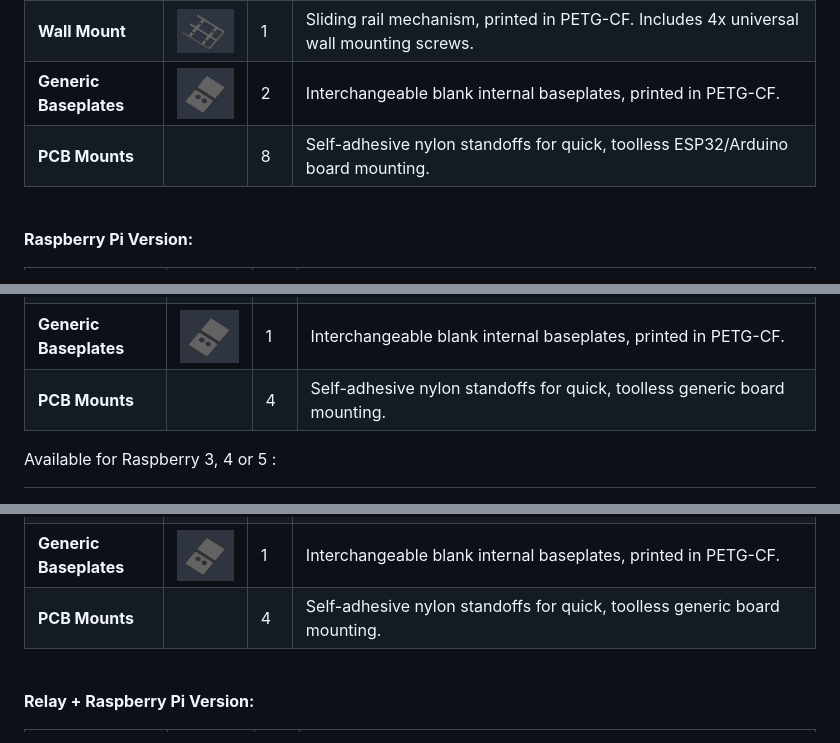
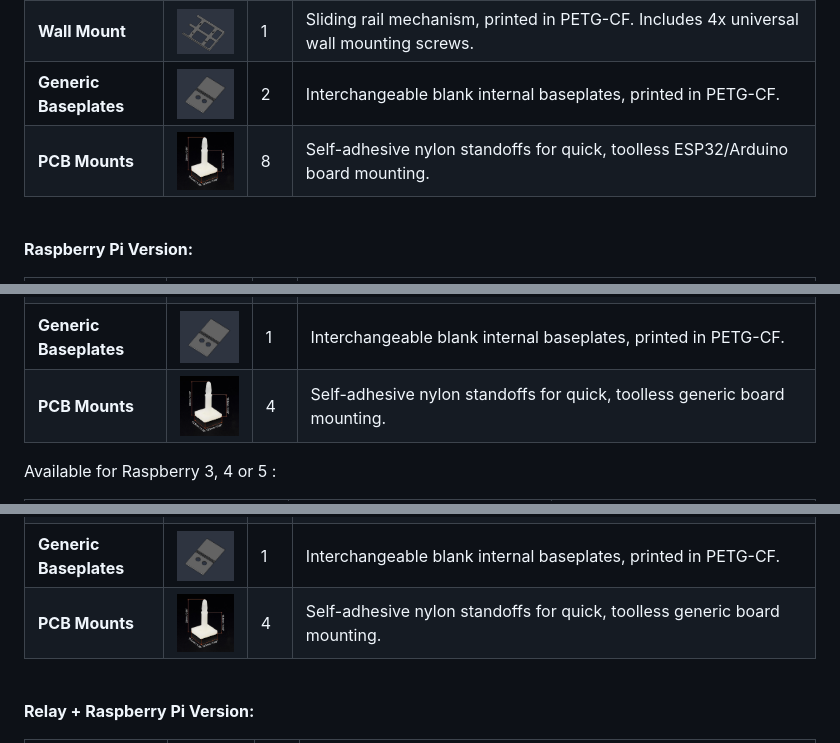
Before and after one commit to RoboxDIY/ProjectBox, a Markdown page: README.md, 3 parts joined by grey strips. Drawn GitHub-style; pictures changed too: assets/PCB_adhesive.png (added).

```diff
--- a/README.md
+++ b/README.md
@@ -82,7 +84,7 @@ Depending on the version you purchased on our Etsy store, your kit includes:
 | **Main Enclosure** | <img src="assets/Main_Enclosure.png" alt="Description de l'image" width="100"> | 1 | 2-Module size enclosure, printed in premium PETG-CF with pre-installed brass inserts and zip-ties. Includes custom EPDM sealing and 4x M20 Cable Glands. |
 | **Wall Mount** | <img src="assets/Wallmount.png" alt="Description de l'image" width="100"> | 1 | Sliding rail mechanism, printed in PETG-CF. Includes 4x universal wall mounting screws. |
 | **Generic Baseplates** | <img src="assets/Generic_Module.png" alt="Description de l'image" width="100"> | 2 | Interchangeable blank internal baseplates, printed in PETG-CF. |
-| **PCB Mounts** | | 8 | Self-adhesive nylon standoffs for quick, toolless ESP32/Arduino board mounting. |
+| **PCB Mounts** | <img src="assets/PCB_adhesive.png" alt="Description de l'image" width="100"> | 8 | Self-adhesive nylon standoffs for quick, toolless ESP32/Arduino board mounting. |
 
 <br>
 
@@ -95,7 +97,7 @@ Depending on the version you purchased on our Etsy store, your kit includes:
 | **Raspberry Pi Mount** | <img src="assets/Raspberry4.png" alt="Description de l'image" width="100"> | 1 | Built-in Raspberry Pi (3, 4 or 5) mount with pre-installed brass inserts. Includes 4x M2.5x6mm screws. |
 | **Fan Mount** | <img src="assets/Fan.png" alt="Description de l'image" width="100"> | 1 | Built-in 40x40mm fan mount with pre-installed brass inserts. Includes 4x M3x6mm screws. |
 | **Generic Baseplates** | <img src="assets/Generic_Module.png" alt="Description de l'image" width="100"> | 1 | Interchangeable blank internal baseplates, printed in PETG-CF. |
-| **PCB Mounts** | | 4 | Self-adhesive nylon standoffs for quick, toolless generic board mounting. |
+| **PCB Mounts** | <img src="assets/PCB_adhesive.png" alt="Description de l'image" width="100"> | 4 | Self-adhesive nylon standoffs for quick, toolless generic board mounting. |
 
 Available for Raspberry 3, 4 or 5 :
 
@@ -132,7 +134,7 @@ Available for Raspberry 3, 4 or 5 :
 | **Relay Mount** | <img src="assets/Relay_Module.png" alt="Description de l'image" width="100"> | 1 | Custom-fit plate for the standard ELEGOO 8-Channel 5V DC Relay Module. Printed in PETG-CF, includes 4x M3x6mm screws. |
 | **Protection Cover** | <img src="assets/Capot.png" alt="Description de l'image" width="100"> | 1 | Integrated mechanical cover to hide and secure power wiring. Printed in PETG-CF, includes 2x M3x6mm screws. |
 | **Generic Baseplates** | <img src="assets/Generic_Module.png" alt="Description de l'image" width="100"> | 1 | Interchangeable blank internal baseplates, printed in PETG-CF. |
-| **PCB Mounts** | | 4 | Self-adhesive nylon standoffs for quick, toolless generic board mounting. |
+| **PCB Mounts** | <img src="assets/PCB_adhesive.png" alt="Description de l'image" width="100"> | 4 | Self-adhesive nylon standoffs for quick, toolless generic board mounting. |
 
 <br>
 
```
Also changed, not shown: other parts of README.md (+8 -3 lines), assets/Inside.jpg (added), 3 other files.
